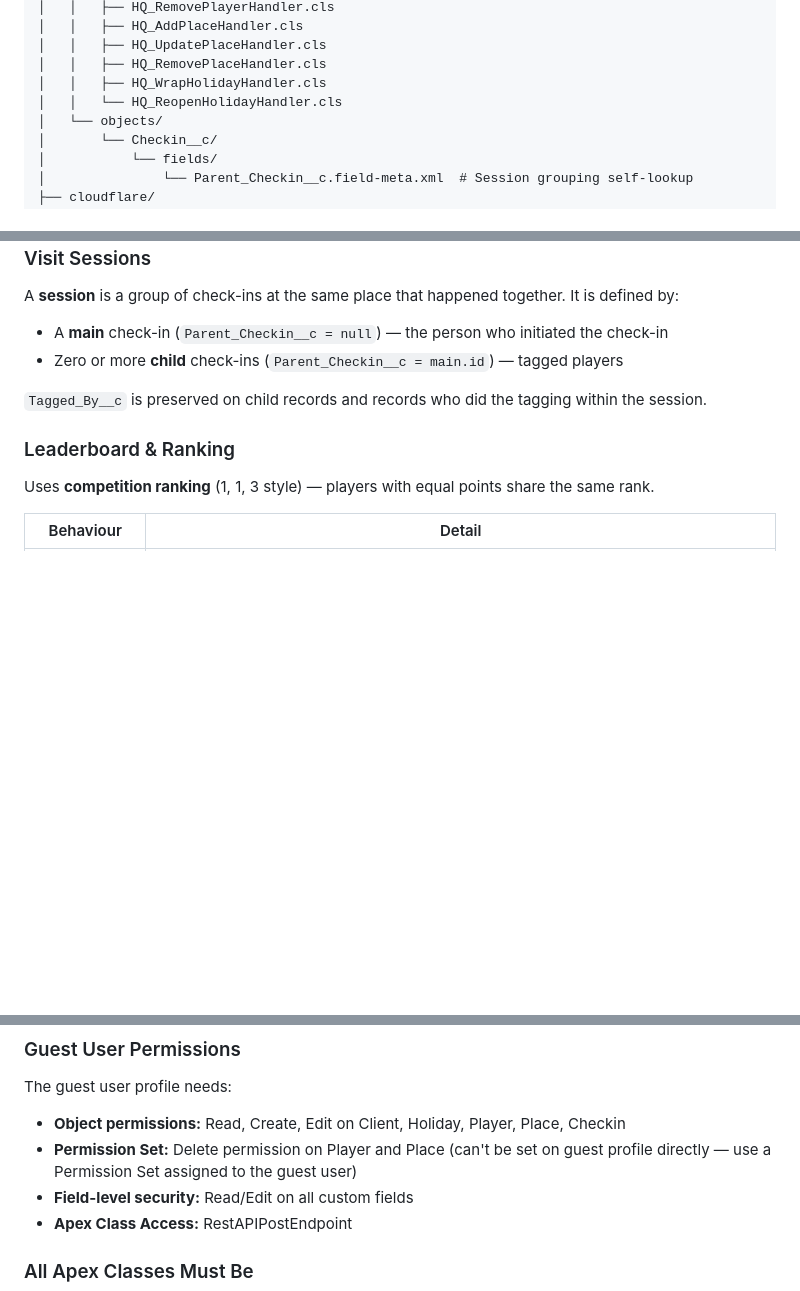
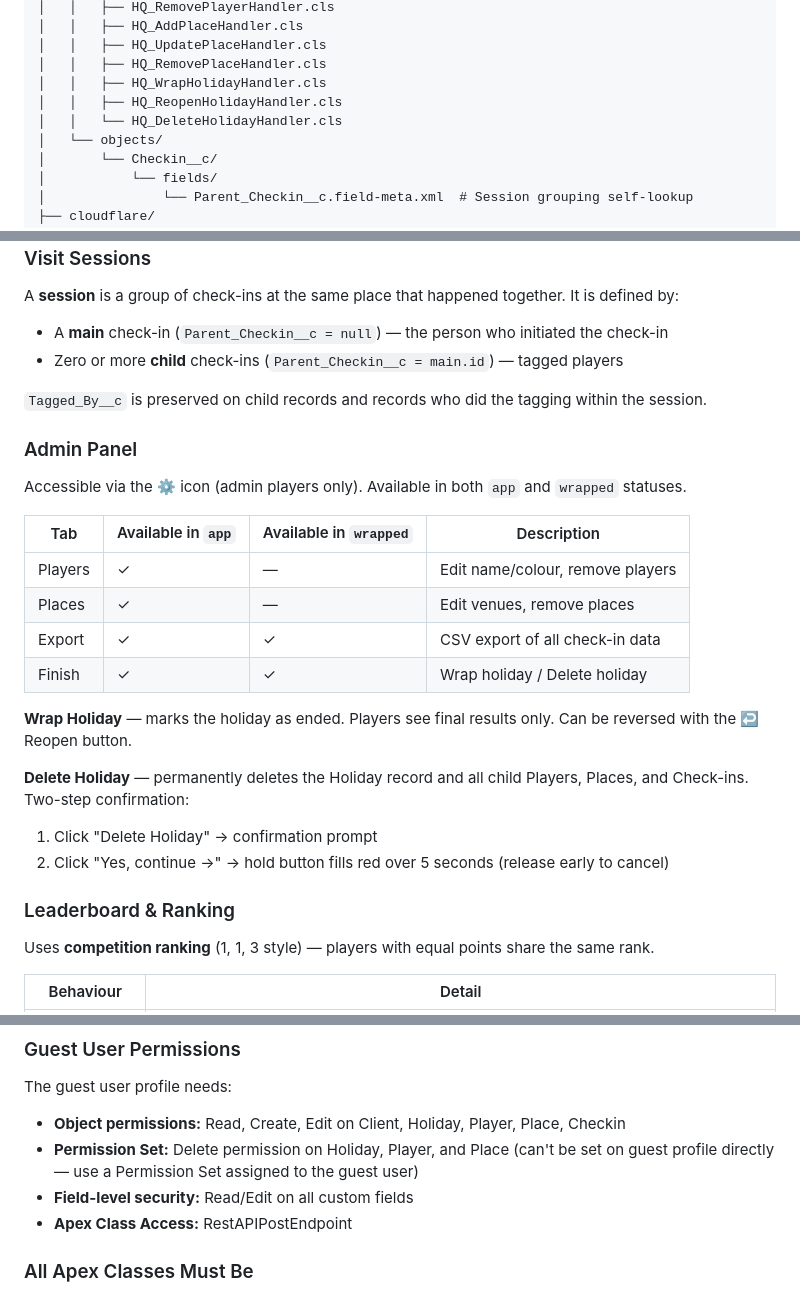
Before and after one commit to ramsayp/holiday_quest, a Markdown page: README.md, 3 parts joined by grey strips. Drawn GitHub-style; blank space fills up the shorter version.

Commit message:
read me for holiday deletions

```diff
--- a/README.md
+++ b/README.md
@@ -54,7 +54,8 @@ holiday_quest/
 │   │   ├── HQ_UpdatePlaceHandler.cls
 │   │   ├── HQ_RemovePlaceHandler.cls
 │   │   ├── HQ_WrapHolidayHandler.cls
-│   │   └── HQ_ReopenHolidayHandler.cls
+│   │   ├── HQ_ReopenHolidayHandler.cls
+│   │   └── HQ_DeleteHolidayHandler.cls
 │   └── objects/
 │       └── Checkin__c/
 │           └── fields/
@@ -245,6 +247,23 @@ A **session** is a group of check-ins at the same place that happened together.
 
 `Tagged_By__c` is preserved on child records and records who did the tagging within the session.
 
+### Admin Panel
+
+Accessible via the ⚙️ icon (admin players only). Available in both `app` and `wrapped` statuses.
+
+| Tab | Available in `app` | Available in `wrapped` | Description |
+|---|---|---|---|
+| Players | ✓ | — | Edit name/colour, remove players |
+| Places | ✓ | — | Edit venues, remove places |
+| Export | ✓ | ✓ | CSV export of all check-in data |
+| Finish | ✓ | ✓ | Wrap holiday / Delete holiday |
+
+**Wrap Holiday** — marks the holiday as ended. Players see final results only. Can be reversed with the ↩️ Reopen button.
+
+**Delete Holiday** — permanently deletes the Holiday record and all child Players, Places, and Check-ins. Two-step confirmation:
+1. Click "Delete Holiday" → confirmation prompt
+2. Click "Yes, continue →" → hold button fills red over 5 seconds (release early to cancel)
+
 ### Leaderboard & Ranking
 
 Uses **competition ranking** (1, 1, 3 style) — players with equal points share the same rank.
@@ -305,7 +324,7 @@ Goes to Register tab → enters email → placeholder detected → redirected to
 ### Guest User Permissions
 The guest user profile needs:
 - **Object permissions:** Read, Create, Edit on Client, Holiday, Player, Place, Checkin
-- **Permission Set:** Delete permission on Player and Place (can't be set on guest profile directly — use a Permission Set assigned to the guest user)
+- **Permission Set:** Delete permission on Holiday, Player, and Place (can't be set on guest profile directly — use a Permission Set assigned to the guest user)
 - **Field-level security:** Read/Edit on all custom fields
 - **Apex Class Access:** RestAPIPostEndpoint
 
```
Also changed, not shown: other parts of README.md (+1 -0 lines).
